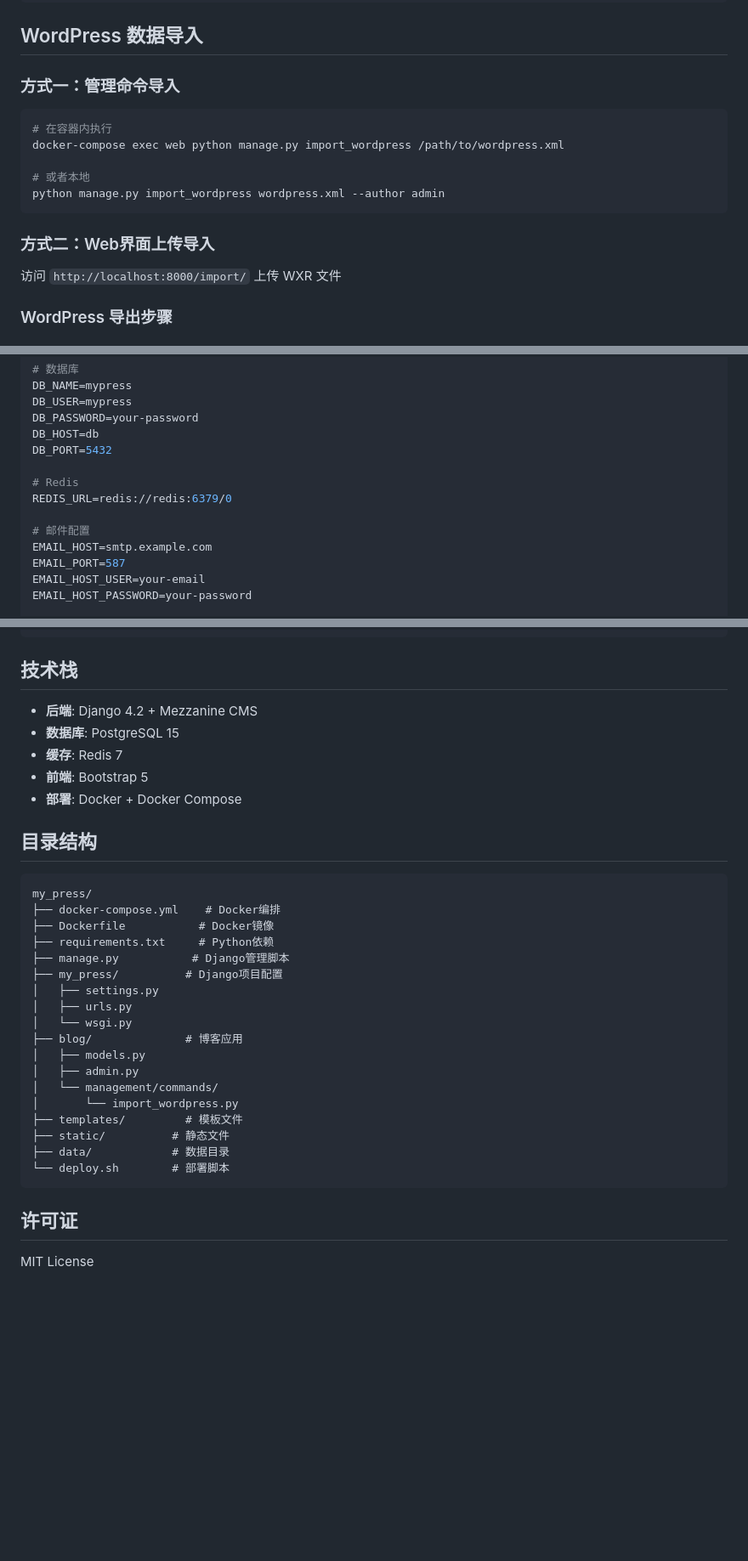
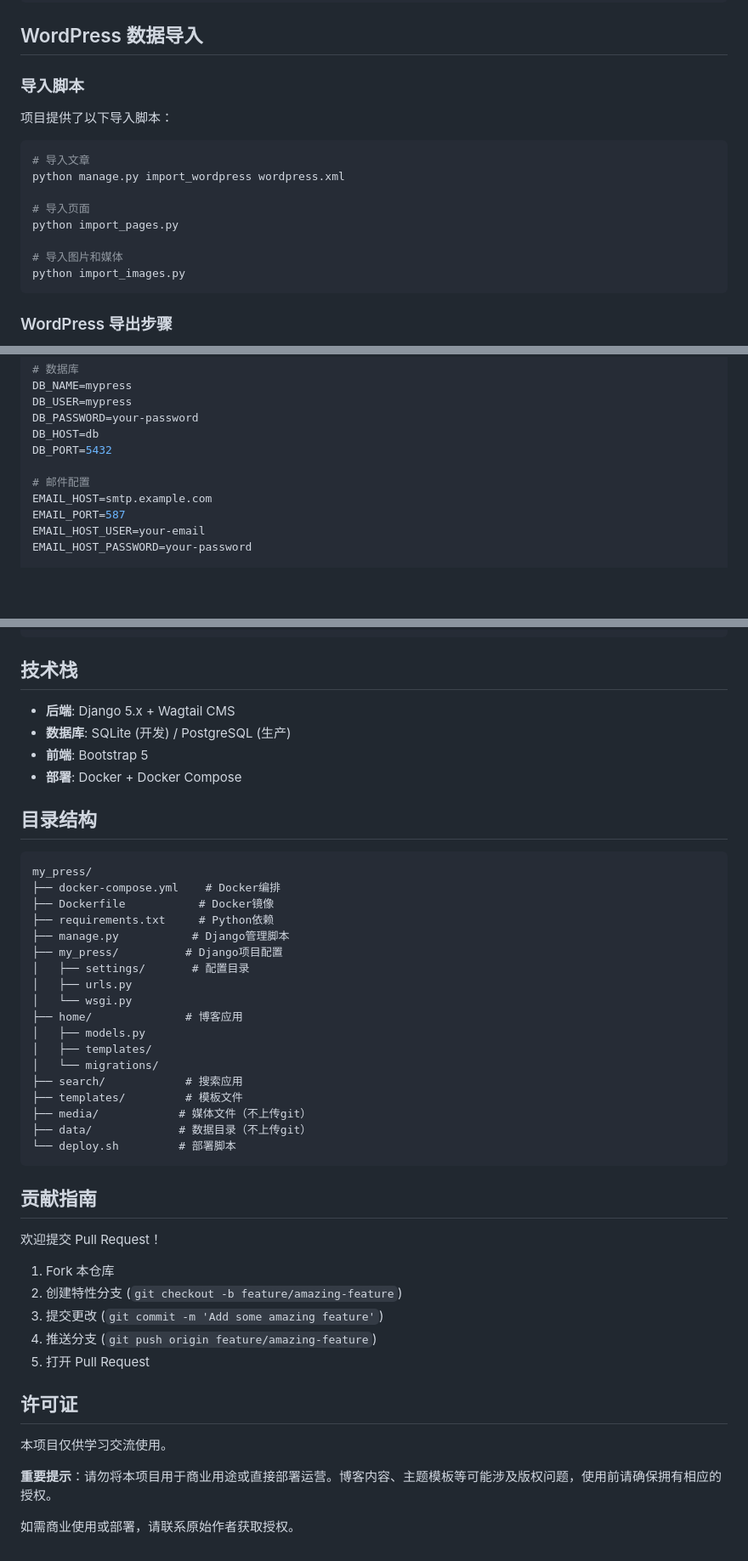
Before and after one commit to FunsomMars/MyPress, a Markdown page: README.md, 3 parts joined by grey strips. Shown at 85% size. Drawn GitHub-style; blank space fills up the shorter version.

Commit message:
docs: 更新README，修正许可证说明

````diff
--- a/README.md
+++ b/README.md
@@ -74,19 +74,20 @@ docker-compose logs -f
 
 ## WordPress 数据导入
 
-### 方式一：管理命令导入
+### 导入脚本
+
+项目提供了以下导入脚本：
 
 ```bash
-# 在容器内执行
-docker-compose exec web python manage.py import_wordpress /path/to/wordpress.xml
+# 导入文章
+python manage.py import_wordpress wordpress.xml
 
-# 或者本地
-python manage.py import_wordpress wordpress.xml --author admin
+# 导入页面
+python import_pages.py
+
+# 导入图片和媒体
+python import_images.py
 ```
-
-### 方式二：Web界面上传导入
-
-访问 `http://localhost:8000/import/` 上传 WXR 文件
 
 ### WordPress 导出步骤
 
@@ -113,9 +114,6 @@ DB_PASSWORD=your-password
 DB_HOST=db
 DB_PORT=5432
 
-# Redis
-REDIS_URL=redis://redis:6379/0
-
 # 邮件配置
 EMAIL_HOST=smtp.example.com
 EMAIL_PORT=587
@@ -156,9 +153,8 @@ docker-compose build --no-cache
 
 ## 技术栈
 
-- **后端**: Django 4.2 + Mezzanine CMS
-- **数据库**: PostgreSQL 15
-- **缓存**: Redis 7
+- **后端**: Django 5.x + Wagtail CMS
+- **数据库**: SQLite (开发) / PostgreSQL (生产)
 - **前端**: Bootstrap 5
 - **部署**: Docker + Docker Compose
 
@@ -171,20 +167,34 @@ my_press/
 ├── requirements.txt     # Python依赖
 ├── manage.py           # Django管理脚本
 ├── my_press/          # Django项目配置
-│   ├── settings.py
+│   ├── settings/       # 配置目录
 │   ├── urls.py
 │   └── wsgi.py
-├── blog/              # 博客应用
+├── home/              # 博客应用
 │   ├── models.py
-│   ├── admin.py
-│   └── management/commands/
-│       └── import_wordpress.py
+│   ├── templates/
+│   └── migrations/
+├── search/            # 搜索应用
 ├── templates/         # 模板文件
-├── static/          # 静态文件
-├── data/            # 数据目录
-└── deploy.sh        # 部署脚本
+├── media/            # 媒体文件（不上传git）
+├── data/             # 数据目录（不上传git）
+└── deploy.sh         # 部署脚本
 ```
+
+## 贡献指南
+
+欢迎提交 Pull Request！
+
+1. Fork 本仓库
+2. 创建特性分支 (`git checkout -b feature/amazing-feature`)
+3. 提交更改 (`git commit -m 'Add some amazing feature'`)
+4. 推送分支 (`git push origin feature/amazing-feature`)
+5. 打开 Pull Request
 
 ## 许可证
 
-MIT License
+本项目仅供学习交流使用。
+
+**重要提示**：请勿将本项目用于商业用途或直接部署运营。博客内容、主题模板等可能涉及版权问题，使用前请确保拥有相应的授权。
+
+如需商业使用或部署，请联系原始作者获取授权。
````
Also changed, not shown: other parts of README.md (+4 -5 lines).
